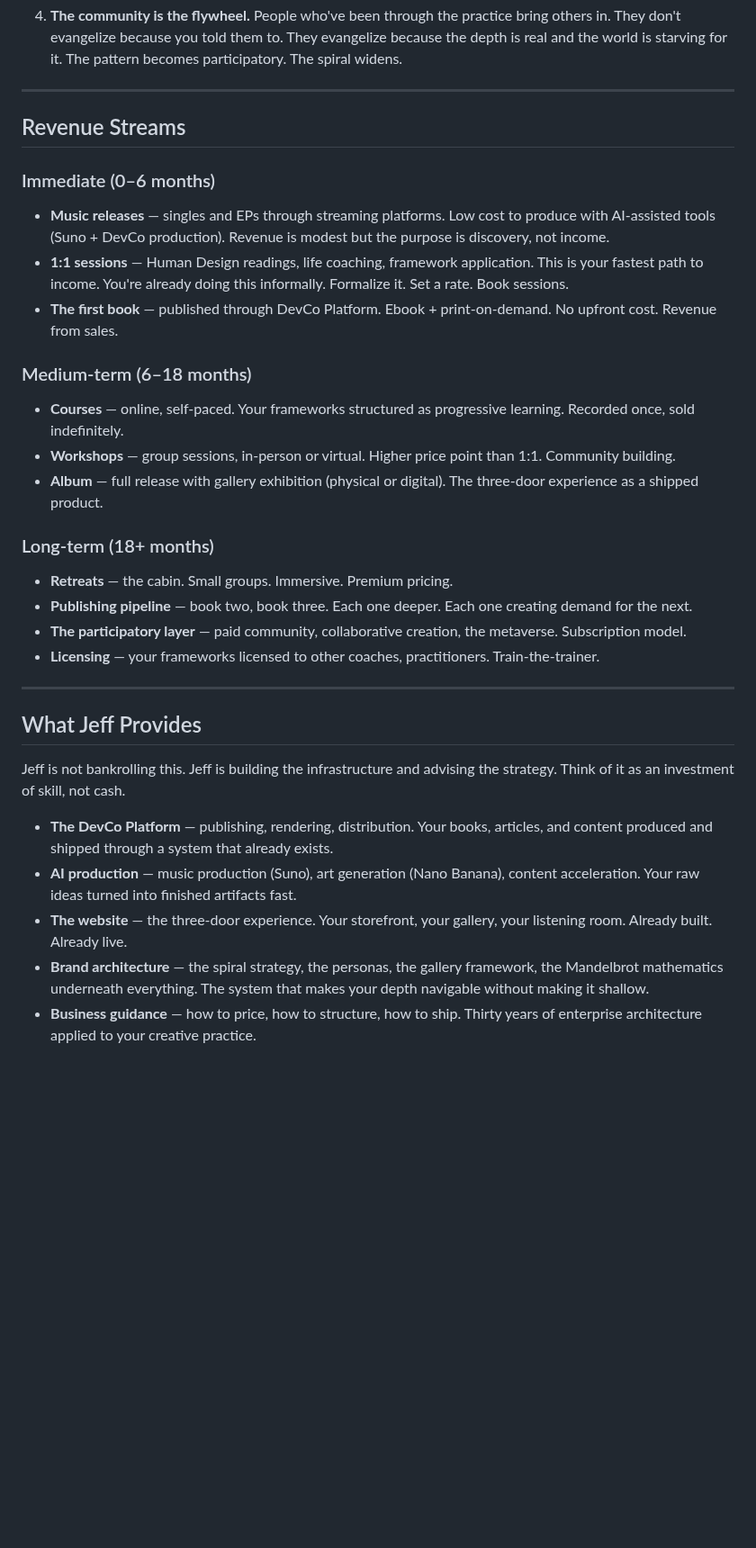
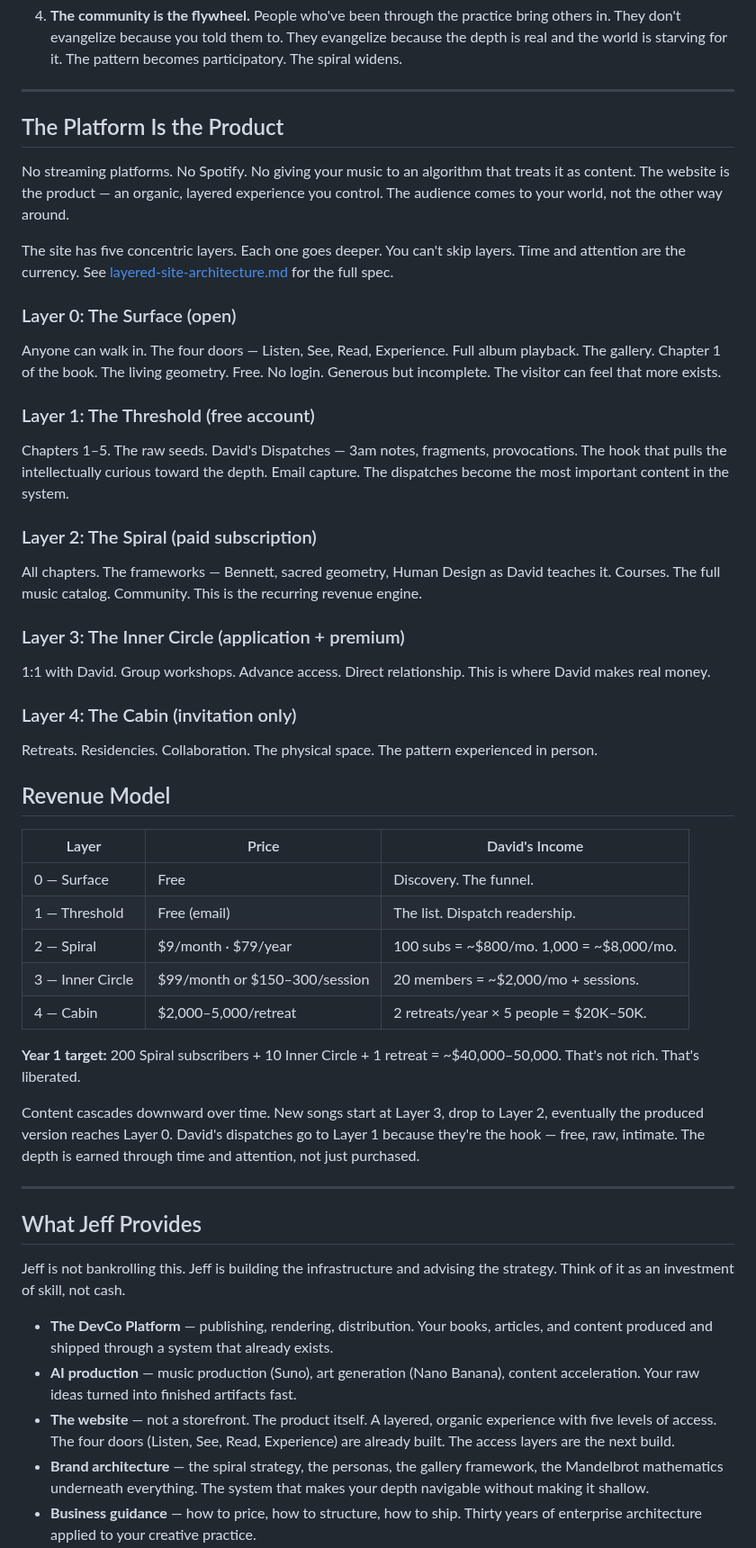
Before and after one commit to devcoband-ai/it-begins-again, a Markdown page: content/ideas/david-business-plan.md, the part around one of its changes. Shown at 90% size. GitHub-like rendering; blank space fills up the shorter version.

Commit message:
White paper updated: layered site replaces streaming, platform is the product
Co-Authored-By: Claude Opus 4.6 (1M context) <noreply@anthropic.com>

```diff
--- a/content/ideas/david-business-plan.md
+++ b/content/ideas/david-business-plan.md
@@ -79,26 +79,40 @@ Your version, without the manipulation:
 
 ---
 
-## Revenue Streams
+## The Platform Is the Product
 
-### Immediate (0–6 months)
+No streaming platforms. No Spotify. No giving your music to an algorithm that treats it as content. The website is the product — an organic, layered experience you control. The audience comes to your world, not the other way around.
 
-- **Music releases** — singles and EPs through streaming platforms. Low cost to produce with AI-assisted tools (Suno + DevCo production). Revenue is modest but the purpose is discovery, not income.
-- **1:1 sessions** — Human Design readings, life coaching, framework application. This is your fastest path to income. You're already doing this informally. Formalize it. Set a rate. Book sessions.
-- **The first book** — published through DevCo Platform. Ebook + print-on-demand. No upfront cost. Revenue from sales.
+The site has five concentric layers. Each one goes deeper. You can't skip layers. Time and attention are the currency. See [layered-site-architecture.md](layered-site-architecture.md) for the full spec.
 
-### Medium-term (6–18 months)
+### Layer 0: The Surface (open)
+Anyone can walk in. The four doors — Listen, See, Read, Experience. Full album playback. The gallery. Chapter 1 of the book. The living geometry. Free. No login. Generous but incomplete. The visitor can feel that more exists.
 
-- **Courses** — online, self-paced. Your frameworks structured as progressive learning. Recorded once, sold indefinitely.
-- **Workshops** — group sessions, in-person or virtual. Higher price point than 1:1. Community building.
-- **Album** — full release with gallery exhibition (physical or digital). The three-door experience as a shipped product.
+### Layer 1: The Threshold (free account)
+Chapters 1–5. The raw seeds. David's Dispatches — 3am notes, fragments, provocations. The hook that pulls the intellectually curious toward the depth. Email capture. The dispatches become the most important content in the system.
 
-### Long-term (18+ months)
+### Layer 2: The Spiral (paid subscription)
+All chapters. The frameworks — Bennett, sacred geometry, Human Design as David teaches it. Courses. The full music catalog. Community. This is the recurring revenue engine.
 
-- **Retreats** — the cabin. Small groups. Immersive. Premium pricing.
-- **Publishing pipeline** — book two, book three. Each one deeper. Each one creating demand for the next.
-- **The participatory layer** — paid community, collaborative creation, the metaverse. Subscription model.
-- **Licensing** — your frameworks licensed to other coaches, practitioners. Train-the-trainer.
+### Layer 3: The Inner Circle (application + premium)
+1:1 with David. Group workshops. Advance access. Direct relationship. This is where David makes real money.
+
+### Layer 4: The Cabin (invitation only)
+Retreats. Residencies. Collaboration. The physical space. The pattern experienced in person.
+
+## Revenue Model
+
+| Layer | Price | David's Income |
+|-------|-------|---------------|
+| 0 — Surface | Free | Discovery. The funnel. |
+| 1 — Threshold | Free (email) | The list. Dispatch readership. |
+| 2 — Spiral | $9/month · $79/year | 100 subs = ~$800/mo. 1,000 = ~$8,000/mo. |
+| 3 — Inner Circle | $99/month or $150–300/session | 20 members = ~$2,000/mo + sessions. |
+| 4 — Cabin | $2,000–5,000/retreat | 2 retreats/year × 5 people = $20K–50K. |
+
+**Year 1 target:** 200 Spiral subscribers + 10 Inner Circle + 1 retreat = ~$40,000–50,000. That's not rich. That's liberated.
+
+Content cascades downward over time. New songs start at Layer 3, drop to Layer 2, eventually the produced version reaches Layer 0. David's dispatches go to Layer 1 because they're the hook — free, raw, intimate. The depth is earned through time and attention, not just purchased.
 
 ---
 
@@ -108,7 +122,7 @@ Jeff is not bankrolling this. Jeff is building the infrastructure and advising t
 
 - **The DevCo Platform** — publishing, rendering, distribution. Your books, articles, and content produced and shipped through a system that already exists.
 - **AI production** — music production (Suno), art generation (Nano Banana), content acceleration. Your raw ideas turned into finished artifacts fast.
-- **The website** — the three-door experience. Your storefront, your gallery, your listening room. Already built. Already live.
+- **The website** — not a storefront. The product itself. A layered, organic experience with five levels of access. The four doors (Listen, See, Read, Experience) are already built. The access layers are the next build.
 - **Brand architecture** — the spiral strategy, the personas, the gallery framework, the Mandelbrot mathematics underneath everything. The system that makes your depth navigable without making it shallow.
 - **Business guidance** — how to price, how to structure, how to ship. Thirty years of enterprise architecture applied to your creative practice.
 
```
Also changed, not shown: other parts of content/ideas/david-business-plan.md (+7 -5 lines).
